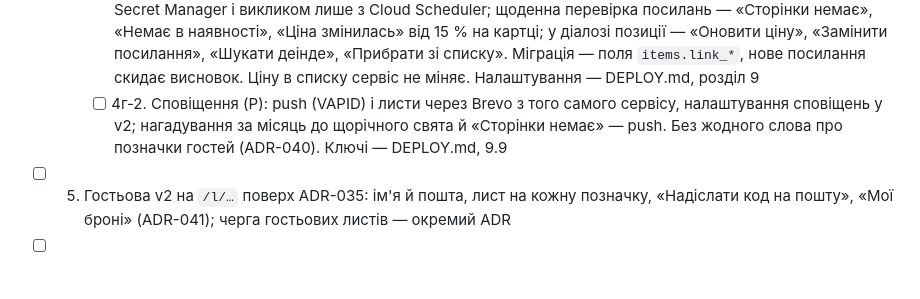
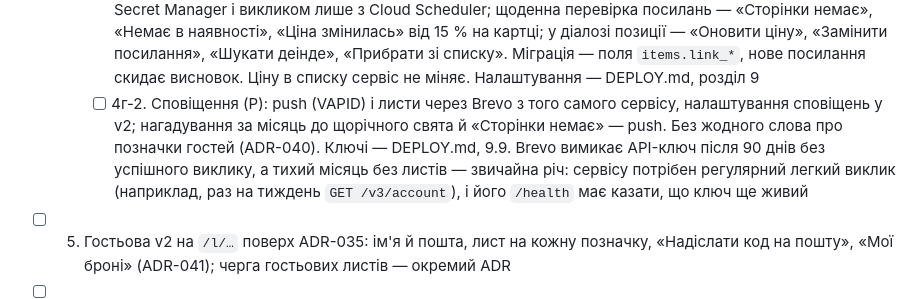
Before and after one commit to yozh150991/Wishlist_personal, a Markdown page: docs/ROADMAP.md, the part around the change. GitHub-like rendering; blank space fills up the shorter version.

```diff
--- a/docs/ROADMAP.md
+++ b/docs/ROADMAP.md
@@ -173,7 +173,7 @@
   - [x] 4в. Щорічні свята (U3; ADR-047): міграція `lists.repeats_yearly`; «Повторювати щороку» в новому списку (шаблони «День народження» й «Новий рік» — самі), налаштуваннях і повторі; за місяць до річниці — нагадування на головній з «Повторити на …» і «Не цього разу»; повтор — на найближчу річницю, позначка переходить до нового списку. Push за місяць — разом зі сповіщеннями (4г)
   - [ ] 4г. Перевірка посилань (R) і сповіщення (P) — з фоновим процесом (ADR-048):
     - [x] 4г-1. Закритий сервіс `wishlist-jobs` на Cloud Run із того самого коду, що й парсер, з secret-ключем у Secret Manager і викликом лише з Cloud Scheduler; щоденна перевірка посилань — «Сторінки немає», «Немає в наявності», «Ціна змінилась» від 15 % на картці; у діалозі позиції — «Оновити ціну», «Замінити посилання», «Шукати деінде», «Прибрати зі списку». Міграція — поля `items.link_*`, нове посилання скидає висновок. Ціну в списку сервіс не міняє. Налаштування — DEPLOY.md, розділ 9
-    - [ ] 4г-2. Сповіщення (P): push (VAPID) і листи через Brevo з того самого сервісу, налаштування сповіщень у v2; нагадування за місяць до щорічного свята й «Сторінки немає» — push. Без жодного слова про позначки гостей (ADR-040). Ключі — DEPLOY.md, 9.9
+    - [ ] 4г-2. Сповіщення (P): push (VAPID) і листи через Brevo з того самого сервісу, налаштування сповіщень у v2; нагадування за місяць до щорічного свята й «Сторінки немає» — push. Без жодного слова про позначки гостей (ADR-040). Ключі — DEPLOY.md, 9.9. Brevo вимикає API-ключ після 90 днів без успішного виклику, а тихий місяць без листів — звичайна річ: сервісу потрібен регулярний легкий виклик (наприклад, раз на тиждень `GET /v3/account`), і його `/health` має казати, що ключ ще живий
 - [ ] 5. Гостьова v2 на `/l/…` поверх ADR-035: ім'я й пошта, лист на кожну позначку, «Надіслати код на пошту», «Мої броні» (ADR-041); черга гостьових листів — окремий ADR
 - [ ] 6. «Я дарую» для гостей з акаунтом
 - [ ] 7. Спільний подарунок (N) — окремий ADR
```
Also changed, not shown: docs/DEPLOY.md (+11 -6 lines).
